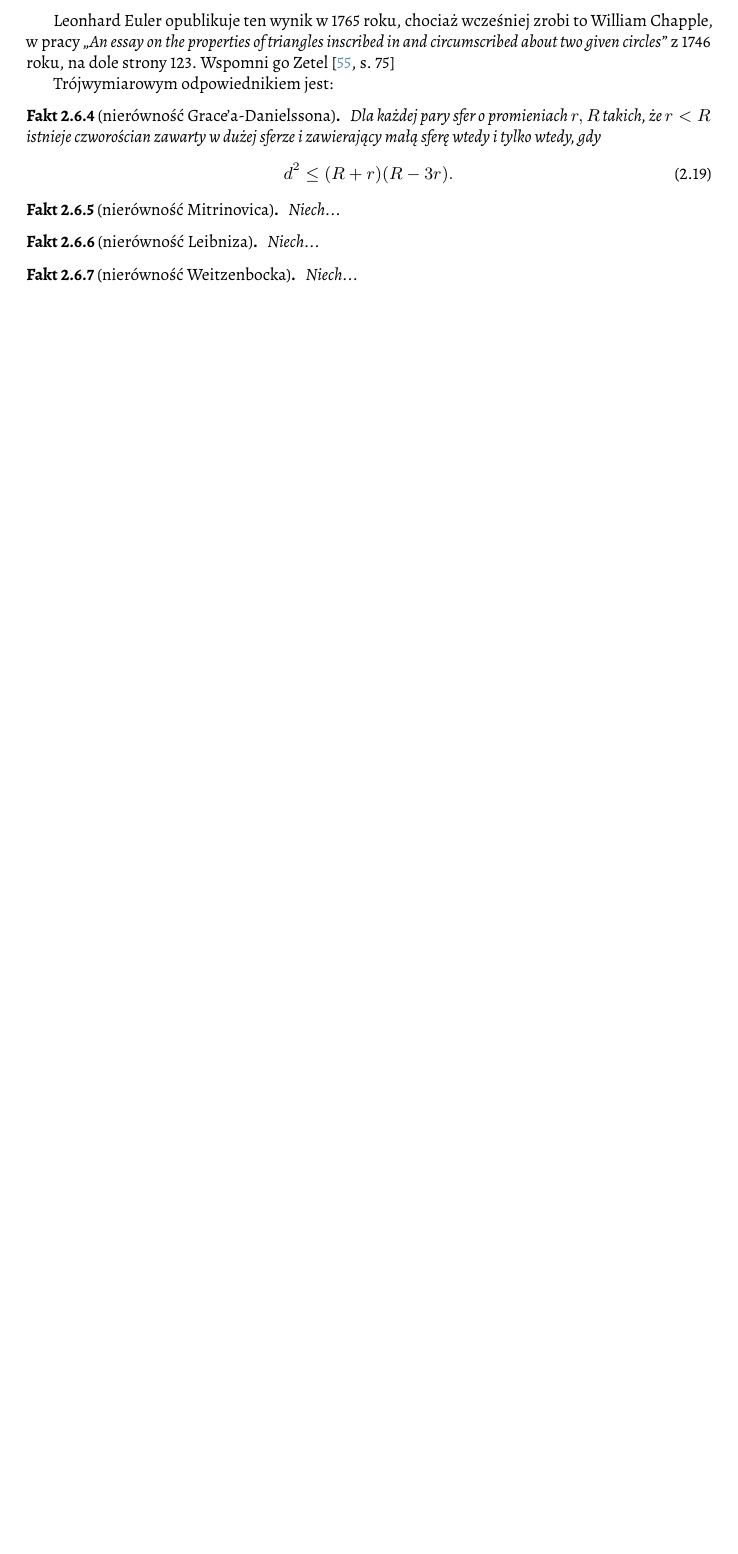
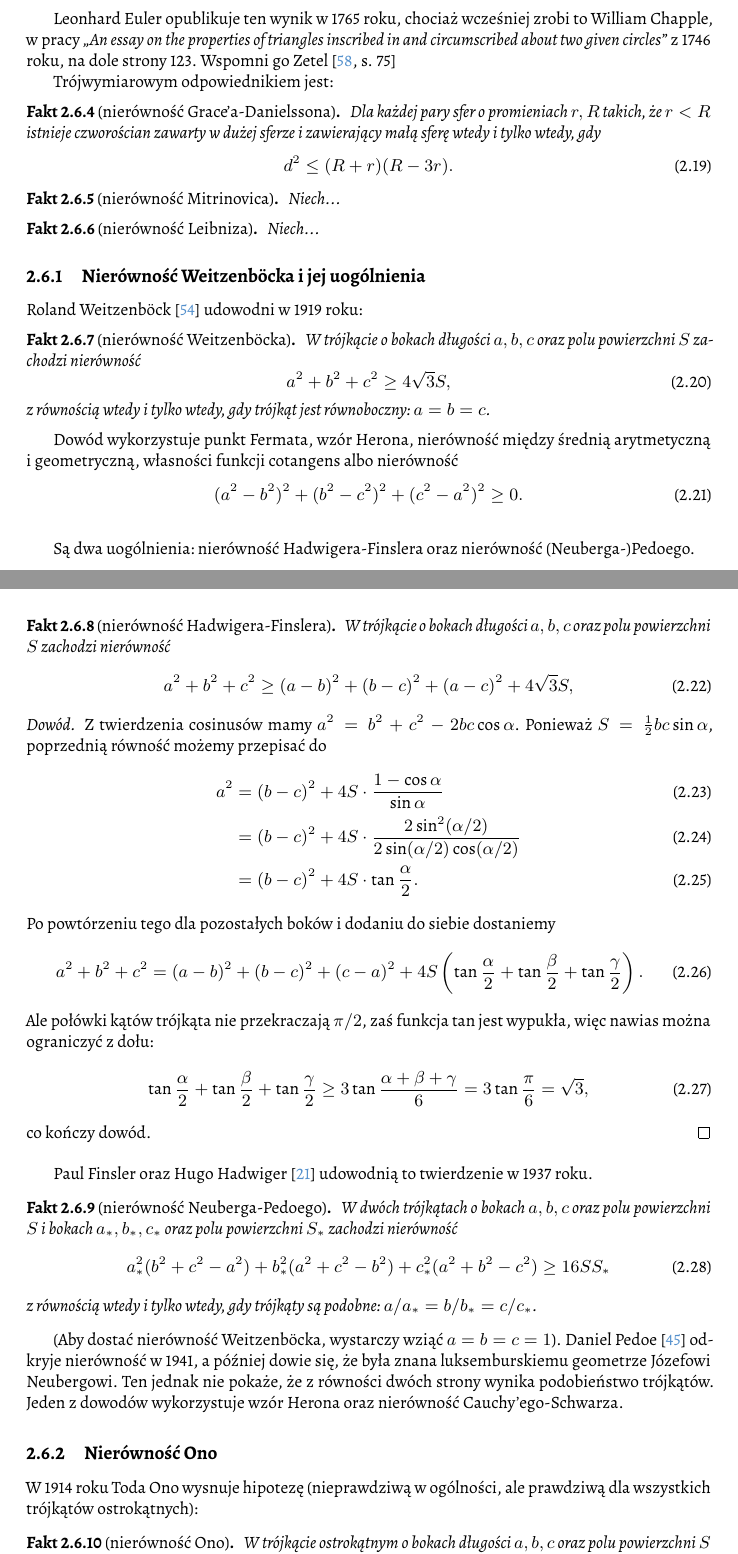
Before and after one commit to fechmistrz/almawaukh-geometry, a LaTeX document (src/geo-textbook.tex, which reads src/section-99/ono.tex, src/section-99/weitzenbock.tex, src/triangle/inequalities.tex): part of page 34 of 112 before the commit and two parts of pages 34 and 35 of 114 after it, the two joined at a grey line, cut so that both start at the same text, the shorter picture padded with empty space. Compiled offline with XeLaTeX.

Commit message:
Inequalities

```diff
--- /dev/null
+++ b/src/section-99/ono.tex
@@ -0,0 +1,12 @@
+%
+
+\subsection{Nierówność Ono}
+
+% https://en.wikipedia.org/wiki/Ono%27s_inequality
+
+W 1914 roku Toda Ono wysnuje hipotezę (nieprawdziwą w ogólności, ale prawdziwą dla wszystkich trójkątów ostrokątnych): % 小野藤太
+\index[persons]{Ono, Toda}%
+
+\begin{proposition}[nierówność Ono]
+    W trójkącie ostrokątnym o bokach długości $a, b, c$ oraz polu powierzchni $S$ zachodzi nierówność
+    \begin{equation}
--- /dev/null
+++ b/src/section-99/weitzenbock.tex
@@ -0,0 +1,77 @@
+%
+
+\subsection{Nierówność Weitzenböcka i jej uogólnienia}
+
+% https://en.wikipedia.org/wiki/Weitzenböck's_inequality
+
+Roland Weitzenböck \cite{weitzenbock_1919} udowodni w 1919 roku:
+\index[persons]{Weitzenböck, Roland}%
+
+\begin{proposition}[nierówność Weitzenböcka]
+	W trójkącie o bokach długości $a, b, c$ oraz polu powierzchni $S$ zachodzi nierówność
+    \begin{equation}
+        a^2 + b^2 + c^2 \ge 4 \sqrt{3} S,
+    \end{equation}
+    z równością wtedy i tylko wtedy, gdy trójkąt jest równoboczny: $a = b = c$.
+	\index{nierówność!Weitzenböcka}%
+\end{proposition}
+
+% https://en.wikipedia.org/wiki/Weitzenböck%27s_inequality#Further_proofs
+Dowód wykorzystuje punkt Fermata, wzór Herona, nierówność między średnią arytmetyczną i~geometryczną, własności funkcji cotangens albo nierówność
+\begin{equation}
+    (a^2 - b^2)^2 + (b^2 - c^2)^2 + (c^2 - a^2)^2 \ge 0.
+\end{equation}
+\index{punkt Fermata}%
+\index{wzór Herona}%
+% https://www.ime.usp.br/~toscano/disc/2022/GreenbergGeometry.pdf ps. 34
+
+Są dwa uogólnienia: nierówność Hadwigera-Finslera oraz nierówność (Neuberga-)Pedoego.
+
+\begin{proposition}[nierówność Hadwigera-Finslera]
+    W trójkącie o bokach długości $a, b, c$ oraz polu powierzchni $S$ zachodzi nierówność
+    \begin{equation}
+        a^2 + b^2 + c^2 \ge (a-b)^2 + (b-c)^2 + (a-c)^2 + 4 \sqrt{3} S,
+    \end{equation}
+\end{proposition}
+
+\begin{proof}
+    Z twierdzenia cosinusów mamy $a^2 = b^2 + c^2 - 2bc \cos \alpha$.
+    Ponieważ $S = \frac 1 2 b c \sin \alpha$, poprzednią równość możemy przepisać do
+    \begin{align}
+        a^2 & = (b-c)^2 + 4S \cdot \frac{1 - \cos \alpha}{\sin \alpha} \\
+        & = (b-c)^2 + 4S \cdot \frac{2 \sin^2 (\alpha / 2)}{2 \sin (\alpha / 2) \cos (\alpha / 2)} \\
+        & = (b-c)^2 + 4S \cdot \tan \frac \alpha 2.
+    \end{align}
+    Po powtórzeniu tego dla pozostałych boków i dodaniu do siebie dostaniemy
+    \begin{equation}
+        a^2 + b^2 + c^2 = (a-b)^2 + (b-c)^2 + (c-a)^2 + 4S \left(\tan \frac \alpha 2 + \tan \frac \beta 2 + \tan \frac \gamma 2\right).
+    \end{equation}
+    Ale połówki kątów trójkąta nie przekraczają $\pi/2$, zaś funkcja $\tan$ jest wypukła, więc nawias można ograniczyć z dołu:
+    \begin{equation}
+        \tan \frac \alpha 2 + \tan \frac \beta 2 + \tan \frac \gamma 2 \ge 3 \tan \frac{\alpha + \beta + \gamma}{6} = 3\tan \frac \pi 6 = \sqrt 3,
+    \end{equation}
+    co kończy dowód.
+\end{proof}
+
+Paul Finsler oraz Hugo Hadwiger \cite{finsler_1937} udowodnią to twierdzenie w 1937 roku.
+\index[persons]{Finsler, Paul}%
+\index[persons]{Hadwiger, Hugo}%
+
+\begin{proposition}[nierówność Neuberga-Pedoego]
+    W dwóch trójkątach o bokach $a, b, c$ oraz polu powierzchni $S$ i bokach $a_*, b_*, c_*$ oraz polu powierzchni $S_*$ zachodzi nierówność
+    \begin{equation}
+        a^2_*(b^2 + c^2 - a^2) +
+        b^2_*(a^2 + c^2 - b^2) +
+        c^2_*(a^2 + b^2 - c^2) \ge 16 SS_*
+    \end{equation}
+    z równością wtedy i tylko wtedy, gdy trójkąty są podobne: $a/a_* = b/b_* = c/c_*$.
+\end{proposition}
+
+(Aby dostać nierówność Weitzenböcka, wystarczy wziąć $a = b = c = 1$).
+Daniel Pedoe \cite{pedoe_1941} odkryje nierówność w 1941, a później dowie się, że była znana luksemburskiemu geometrze Józefowi Neubergowi.
+\index[persons]{Pedoe, Daniel}%
+\index[persons]{Neuberg, Joseph}%
+Ten jednak nie pokaże, że z równości dwóch strony wynika podobieństwo trójkątów.
+Jeden z dowodów wykorzystuje wzór Herona oraz nierówność Cauchy'ego-Schwarza.
+
+%
--- a/src/triangle/inequalities.tex
+++ b/src/triangle/inequalities.tex
@@ -56,10 +56,3 @@ Trójwymiarowym odpowiednikiem jest:
 	\index{nierówność!Leibniza}
 \end{proposition}
 
-\begin{proposition}[nierówność Weitzenbocka]
-	Niech...
-	% TODO: https://en.wikipedia.org/wiki/Hadwiger-Finsler_inequality => Weitzenbock
-	% TODO: https://en.wikipedia.org/wiki/Pedoe%27s_inequality => Weitzenbock
-	% https://en.wikipedia.org/wiki/Weitzenböck's_inequality
-	\index{nierówność!Weitzenbocka}
-\end{proposition}
```
Also changed, not shown: src/geo-textbook.bib (+33 -0 lines), src/section-99/erdos_mordell.tex (+6 -0 lines), src/section-99/mikolaj_z_kuzy.tex (+4 -2 lines), src/section-99/snellius_huygens.tex (added, +16 -0 lines), src/section-99/ono.tex (11 more changed lines), src/triangle/inequalities.tex (18 more changed lines).
